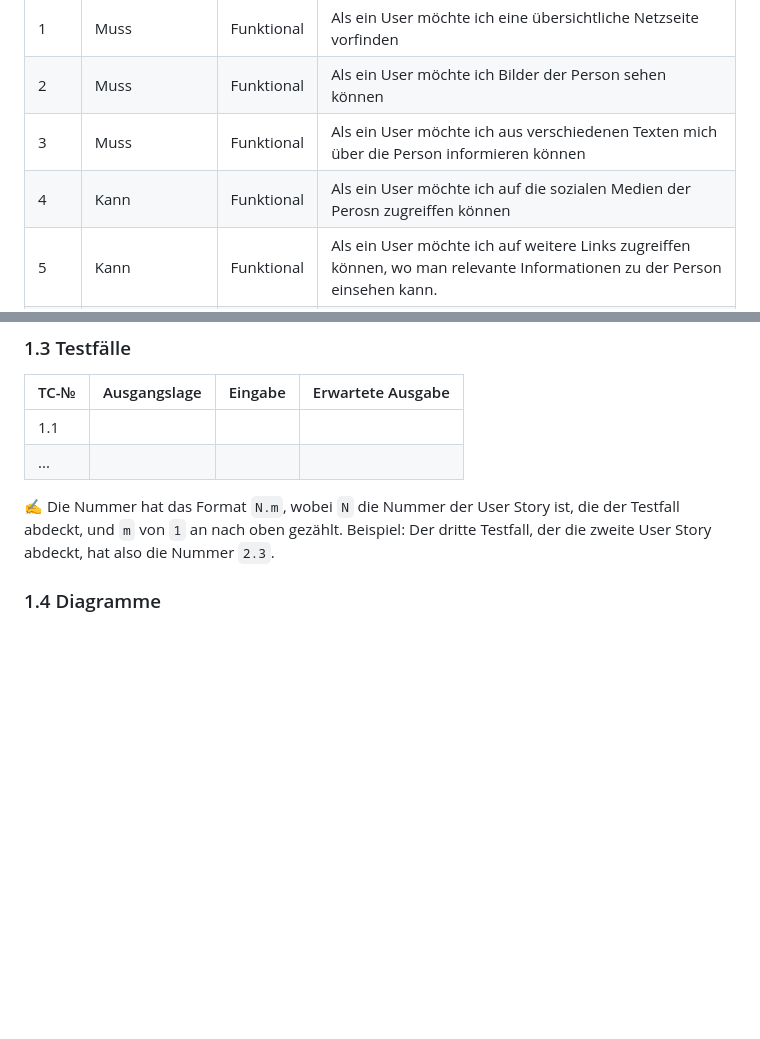
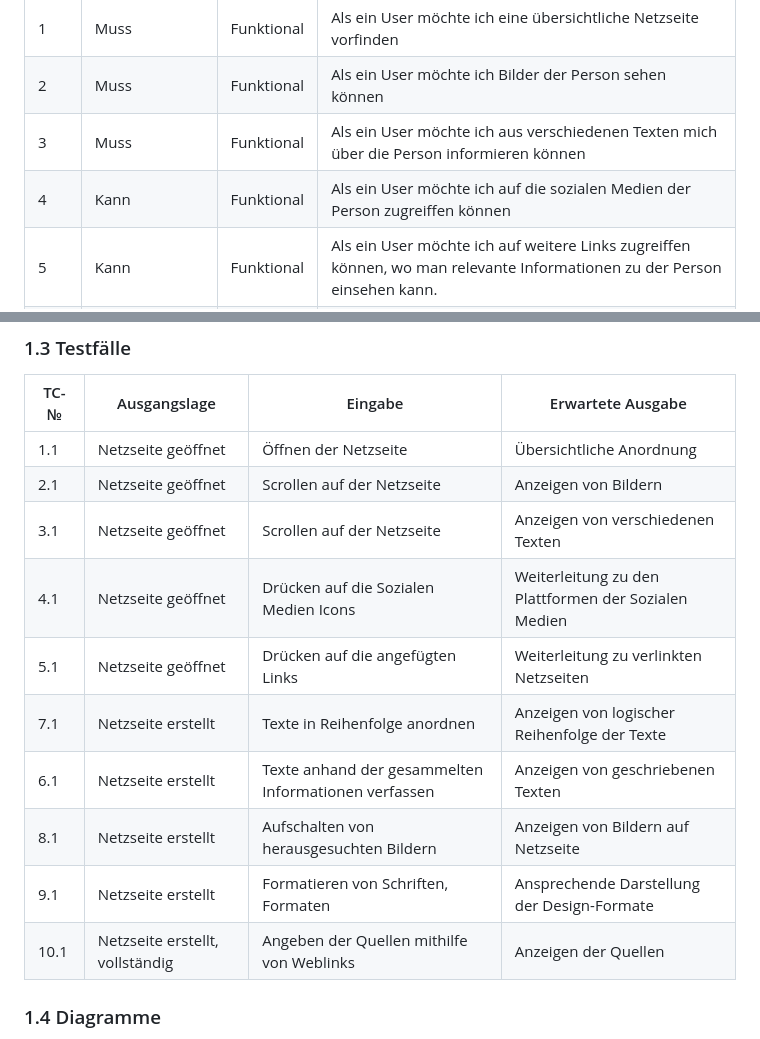
Before and after one commit to salmainf/LA1600, a Markdown page: README.md, 2 parts joined by grey strips. GitHub-like rendering; blank space fills up the shorter version.

```diff
--- a/README.md
+++ b/README.md
@@ -25,7 +25,7 @@ Wir möchten mit unserer Netzseite über eine der einflussreichsten Personen der
 | 1    |   Muss              |  Funktional    | Als ein User möchte ich eine übersichtliche Netzseite vorfinden |
 | 2  |       Muss          |   Funktional   |        Als ein User möchte ich Bilder der Person sehen können                            |
 | 3   |   Muss              |  Funktional    | Als ein User möchte ich aus verschiedenen Texten mich über die Person informieren können |
-| 4   |   Kann              |  Funktional    | Als ein User möchte ich auf die sozialen Medien der Perosn zugreiffen können |
+| 4   |   Kann              |  Funktional    | Als ein User möchte ich auf die sozialen Medien der Person zugreiffen können |
 | 5   |   Kann              |  Funktional    | Als ein User möchte ich auf weitere Links zugreiffen können, wo man relevante Informationen zu der Person einsehen kann. |
 | 6    |   Muss              |  Funktional    | Als ein Programmierer möchte ich eine meine verschiedenen Texte in einer sinvollen Reihenfolge aufschalten. |
 | 7   |   Muss              |  Funktional    | Als ein Programmierer möchte ich mehrere Texte zu der Person verfassen, indem über diese Informiert wird. |
@@ -38,10 +38,18 @@ Wir möchten mit unserer Netzseite über eine der einflussreichsten Personen der
 
 | TC-№ | Ausgangslage | Eingabe | Erwartete Ausgabe |
 | ---- | ------------ | ------- | ----------------- |
-| 1.1  |              |         |                   |
-| ...  |              |         |                   |
+| 1.1  |   Netzseite geöffnet           |   Öffnen der Netzseite      |      Übersichtliche Anordnung             |
+| 2.1  |      Netzseite geöffnet        |   Scrollen auf der Netzseite      |       Anzeigen von Bildern            |
+| 3.1  |      Netzseite geöffnet        |   Scrollen auf der Netzseite      |       Anzeigen von verschiedenen Texten            |
+| 4.1  |      Netzseite geöffnet        |   Drücken auf die Sozialen Medien Icons     |       Weiterleitung zu den Plattformen der Sozialen Medien            |
+| 5.1  |      Netzseite geöffnet        |   Drücken auf die angefügten Links      |       Weiterleitung zu verlinkten Netzseiten            |
+| 7.1  |      Netzseite erstellt        |   Texte in Reihenfolge anordnen      |       Anzeigen von logischer Reihenfolge der Texte            |
+| 6.1  |      Netzseite erstellt        |     Texte anhand der gesammelten Informationen verfassen    |       Anzeigen von geschriebenen Texten            |
+| 8.1  |      Netzseite erstellt        |      Aufschalten von herausgesuchten Bildern   |       Anzeigen von Bildern auf Netzseite            |
+| 9.1  |      Netzseite erstellt       |   Formatieren von Schriften, Formaten     |       Ansprechende Darstellung der Design-Formate            |
+| 10.1  |      Netzseite erstellt, vollständig       |   Angeben der Quellen mithilfe von Weblinks      |       Anzeigen der Quellen            |
 
-✍️ Die Nummer hat das Format `N.m`, wobei `N` die Nummer der User Story ist, die der Testfall abdeckt, und `m` von `1` an nach oben gezählt. Beispiel: Der dritte Testfall, der die zweite User Story abdeckt, hat also die Nummer `2.3`.
+
 
 ### 1.4 Diagramme
 
```
